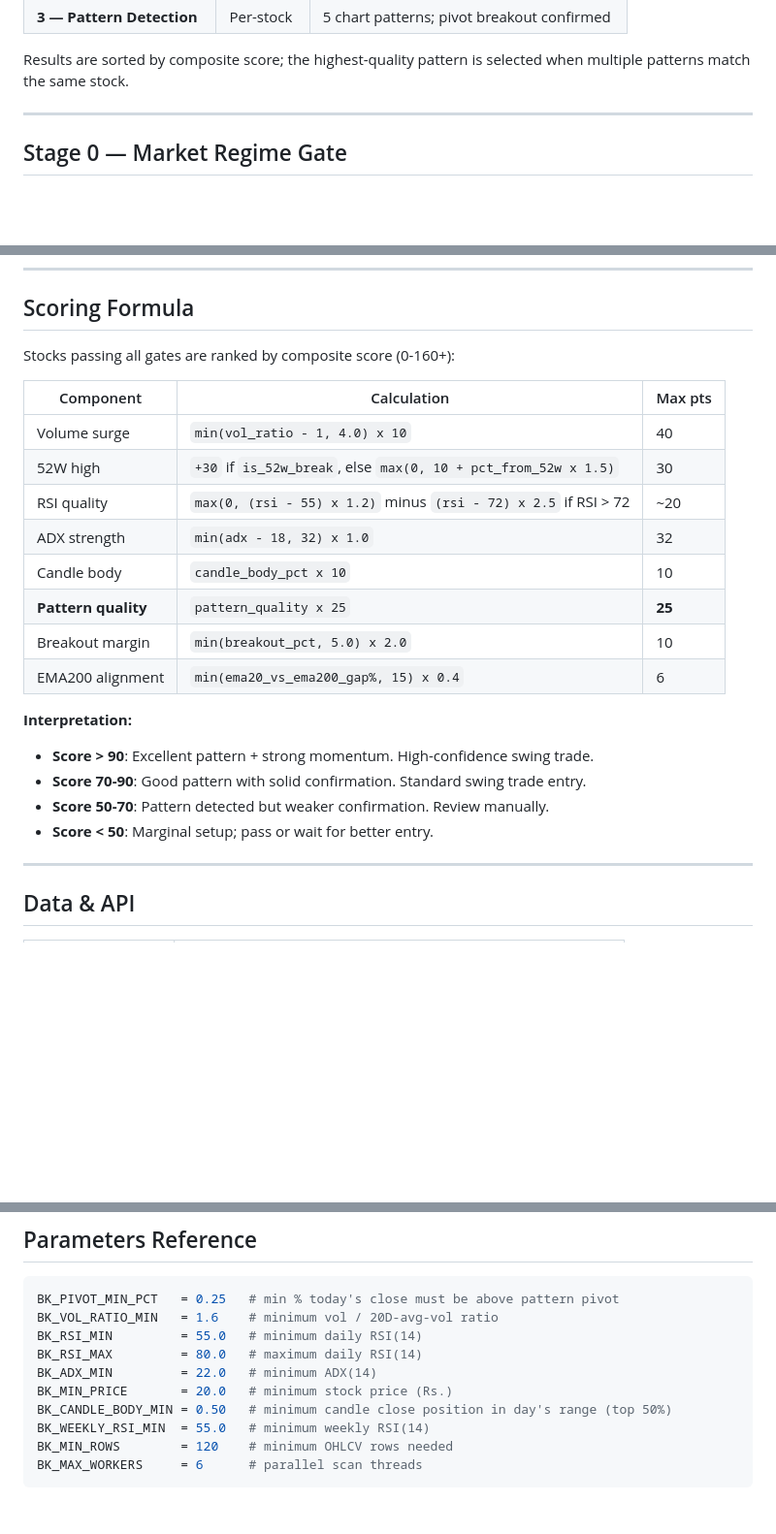
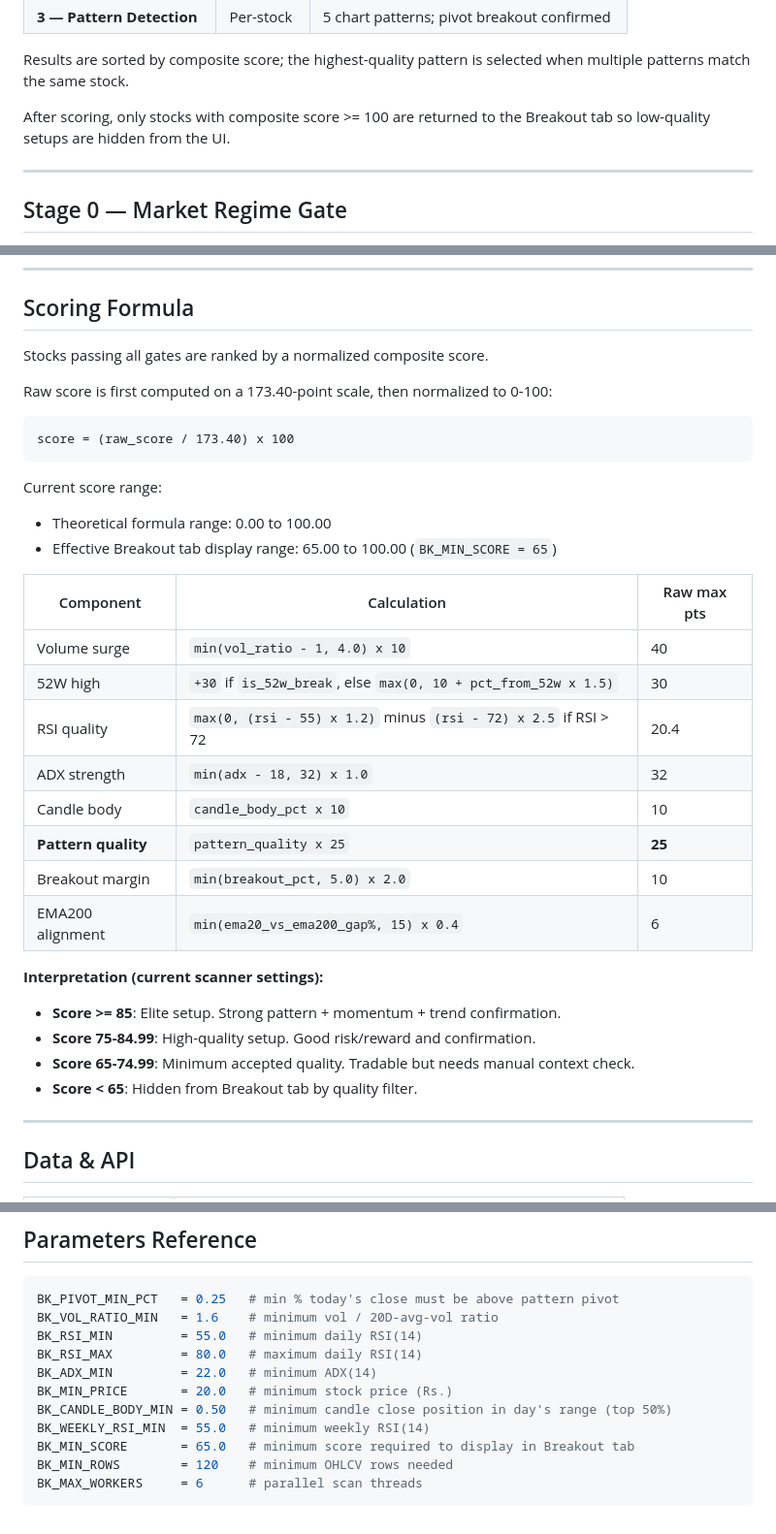
Before and after one commit to deet0225/scanner, a Markdown page: docs/breakout.md, 3 parts joined by grey strips. Shown at 97% size. GitHub-like rendering; blank space fills up the shorter version.

````diff
--- a/docs/breakout.md
+++ b/docs/breakout.md
@@ -20,6 +20,8 @@ immediately — later (expensive) stages only run when all earlier stages pass.
 
 Results are sorted by composite score; the highest-quality pattern is selected when
 multiple patterns match the same stock.
+
+After scoring, only stocks with composite score >= 100 are returned to the Breakout tab so low-quality setups are hidden from the UI.
 
 ---
 
@@ -317,24 +319,34 @@ strongest breakouts — all prior sellers are underwater, supply overhang is min
 
 ## Scoring Formula
 
-Stocks passing all gates are ranked by composite score (0-160+):
+Stocks passing all gates are ranked by a normalized composite score.
 
-| Component | Calculation | Max pts |
+Raw score is first computed on a 173.40-point scale, then normalized to 0-100:
+
+```
+score = (raw_score / 173.40) x 100
+```
+
+Current score range:
+- Theoretical formula range: 0.00 to 100.00
+- Effective Breakout tab display range: 65.00 to 100.00 (`BK_MIN_SCORE = 65`)
+
+| Component | Calculation | Raw max pts |
 |-----------|-------------|---------|
 | Volume surge | `min(vol_ratio - 1, 4.0) x 10` | 40 |
 | 52W high | `+30` if `is_52w_break`, else `max(0, 10 + pct_from_52w x 1.5)` | 30 |
-| RSI quality | `max(0, (rsi - 55) x 1.2)` minus `(rsi - 72) x 2.5` if RSI > 72 | ~20 |
+| RSI quality | `max(0, (rsi - 55) x 1.2)` minus `(rsi - 72) x 2.5` if RSI > 72 | 20.4 |
 | ADX strength | `min(adx - 18, 32) x 1.0` | 32 |
 | Candle body | `candle_body_pct x 10` | 10 |
 | **Pattern quality** | `pattern_quality x 25` | **25** |
 | Breakout margin | `min(breakout_pct, 5.0) x 2.0` | 10 |
 | EMA200 alignment | `min(ema20_vs_ema200_gap%, 15) x 0.4` | 6 |
 
-**Interpretation:**
-- **Score > 90**: Excellent pattern + strong momentum. High-confidence swing trade.
-- **Score 70-90**: Good pattern with solid confirmation. Standard swing trade entry.
-- **Score 50-70**: Pattern detected but weaker confirmation. Review manually.
-- **Score < 50**: Marginal setup; pass or wait for better entry.
+**Interpretation (current scanner settings):**
+- **Score >= 85**: Elite setup. Strong pattern + momentum + trend confirmation.
+- **Score 75-84.99**: High-quality setup. Good risk/reward and confirmation.
+- **Score 65-74.99**: Minimum accepted quality. Tradable but needs manual context check.
+- **Score < 65**: Hidden from Breakout tab by quality filter.
 
 ---
 
@@ -365,6 +377,7 @@ BK_ADX_MIN         = 22.0   # minimum ADX(14)
 BK_MIN_PRICE       = 20.0   # minimum stock price (Rs.)
 BK_CANDLE_BODY_MIN = 0.50   # minimum candle close position in day's range (top 50%)
 BK_WEEKLY_RSI_MIN  = 55.0   # minimum weekly RSI(14)
+BK_MIN_SCORE       = 65.0   # minimum score required to display in Breakout tab
 BK_MIN_ROWS        = 120    # minimum OHLCV rows needed
 BK_MAX_WORKERS     = 6      # parallel scan threads
 ```
````
